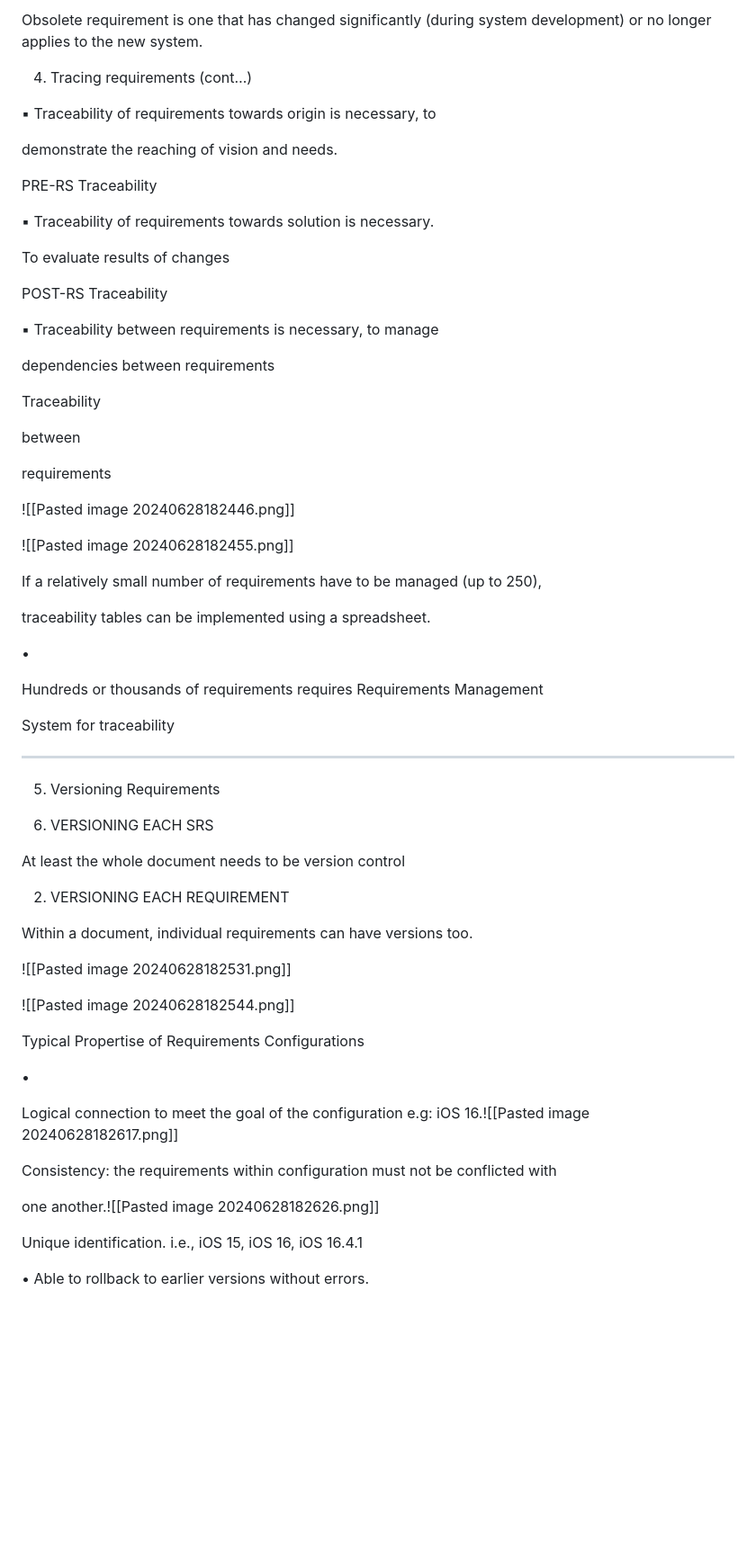
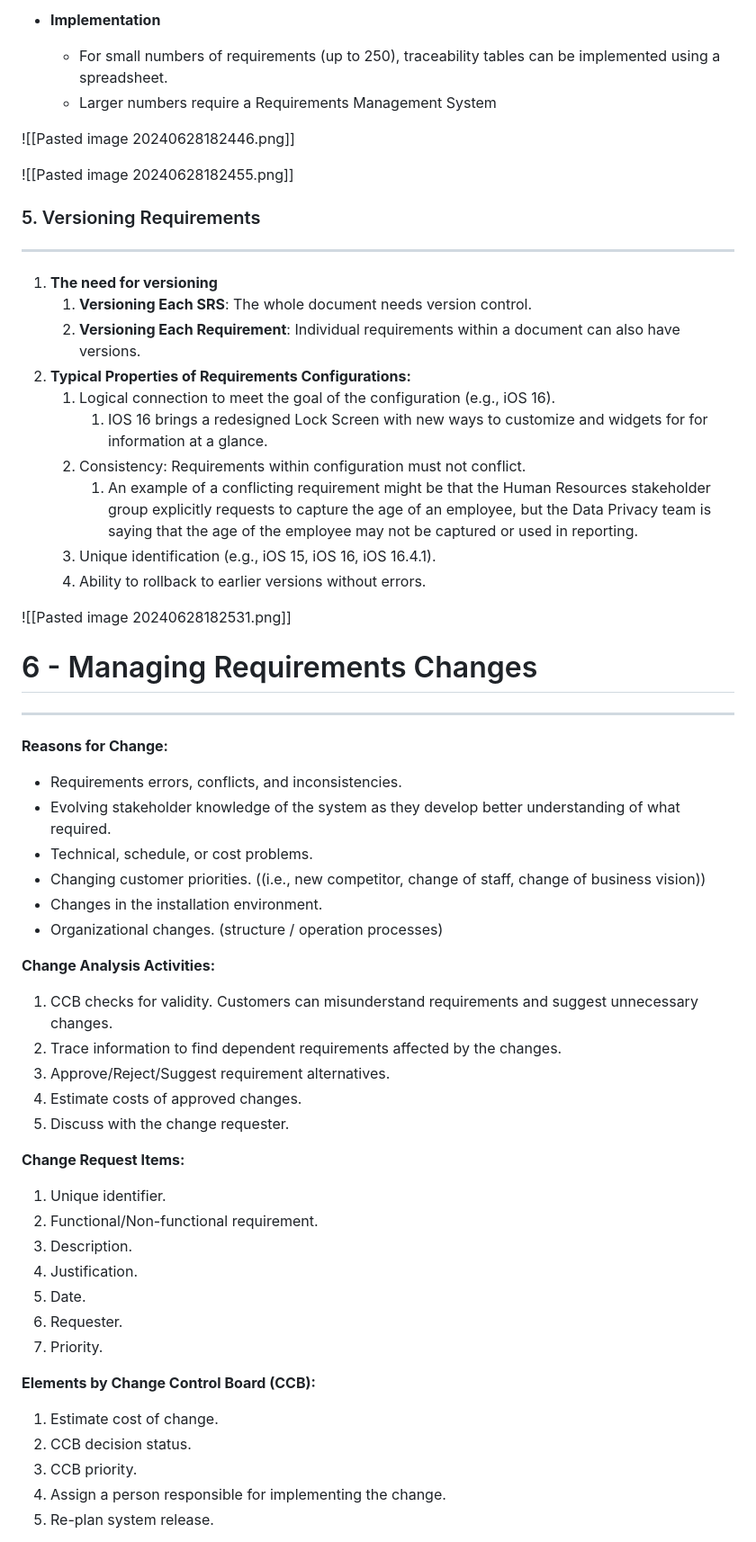
Before and after one commit to fyiernzy/UM-CS, a Markdown page: CS/um-wif2002-sre/Requirement-Management.md, the part around the change printed below. Shown: that part at 90% size. Drawn GitHub-style; blank space fills up the shorter version.

```diff
--- a/CS/um-wif2002-sre/Requirement-Management.md
+++ b/CS/um-wif2002-sre/Requirement-Management.md
@@ -116,71 +99,61 @@ Technique 4: Top Ten technique
 
-Obsolete requirement is one that has changed significantly (during system development) or no longer applies to the new system.
-
-4. Tracing requirements (cont…)
-
-▪ Traceability of requirements towards origin is necessary, to
-
-demonstrate the reaching of vision and needs.
-
-PRE-RS Traceability
-
-▪ Traceability of requirements towards solution is necessary.
-
-To evaluate results of changes
-
-POST-RS Traceability
-
-▪ Traceability between requirements is necessary, to manage
-
-dependencies between requirements
-
-Traceability
-
-between
-
-requirements
+- **Implementation**
+	- For small numbers of requirements (up to 250), traceability tables can be implemented using a spreadsheet.
+	- Larger numbers require a Requirements Management System
 
 ![[Pasted image 20240628182446.png]]
 
 ![[Pasted image 20240628182455.png]]
 
-If a relatively small number of requirements have to be managed (up to 250),
-
-traceability tables can be implemented using a spreadsheet.
-
-•
-
-Hundreds or thousands of requirements requires Requirements Management
-
-System for traceability
-
+### 5. Versioning Requirements
 ---
-
-5. Versioning Requirements
-
-1. VERSIONING EACH SRS
-
-At least the whole document needs to be version control
-
-2. VERSIONING EACH REQUIREMENT
-
-Within a document, individual requirements can have versions too.
+1. **The need for versioning**
+	1. **Versioning Each SRS**: The whole document needs version control.
+	2. **Versioning Each Requirement**: Individual requirements within a document can also have versions.
+2. **Typical Properties of Requirements Configurations:**
+	1. Logical connection to meet the goal of the configuration (e.g., iOS 16).
+		1. IOS 16 brings a redesigned Lock Screen with new ways to customize and widgets for for information at a glance.
+	2. Consistency: Requirements within configuration must not conflict.
+		1. An example of a conflicting requirement might be that the Human Resources stakeholder group explicitly requests to capture the age of an employee, but the Data Privacy team is saying that the age of the employee may not be captured or used in reporting.
+	3. Unique identification (e.g., iOS 15, iOS 16, iOS 16.4.1).
+	4. Ability to rollback to earlier versions without errors.
 
 ![[Pasted image 20240628182531.png]]
 
-![[Pasted image 20240628182544.png]]
+# 6 - Managing Requirements Changes
+---
+**Reasons for Change:**
 
-Typical Propertise of Requirements Configurations
+- Requirements errors, conflicts, and inconsistencies.
+- Evolving stakeholder knowledge of the system as they develop better understanding of what required.
+- Technical, schedule, or cost problems.
+- Changing customer priorities. ((i.e., new competitor, change of staff, change of business vision))
+- Changes in the installation environment.
+- Organizational changes. (structure / operation processes)
 
-•
+**Change Analysis Activities:**
 
-Logical connection to meet the goal of the configuration e.g: iOS 16.![[Pasted image 20240628182617.png]]
+1. CCB checks for validity. Customers can misunderstand requirements and suggest unnecessary changes.
+2. Trace information to find dependent requirements affected by the changes.
+3. Approve/Reject/Suggest requirement alternatives.
+4. Estimate costs of approved changes.
+5. Discuss with the change requester.
 
-Consistency: the requirements within configuration must not be conflicted with
+**Change Request Items:**
 
-one another.![[Pasted image 20240628182626.png]]
+1. Unique identifier.
+2. Functional/Non-functional requirement.
+3. Description.
+4. Justification.
+5. Date.
+6. Requester.
+7. Priority.
 
-Unique identification. i.e., iOS 15, iOS 16, iOS 16.4.1
+**Elements by Change Control Board (CCB):**
 
-• Able to rollback to earlier versions without errors.
+1. Estimate cost of change.
+2. CCB decision status.
+3. CCB priority.
+4. Assign a person responsible for implementing the change.
+5. Re-plan system release.
 
```
Also changed, not shown: other parts of CS/um-wif2002-sre/Requirement-Management.md (+58 -177 lines), CS/um-wif2002-sre/SRE-2018.md (added, +148 -0 lines), CS/um-wif2002-sre/SRE-PY2017.md (added, +111 -0 lines).
